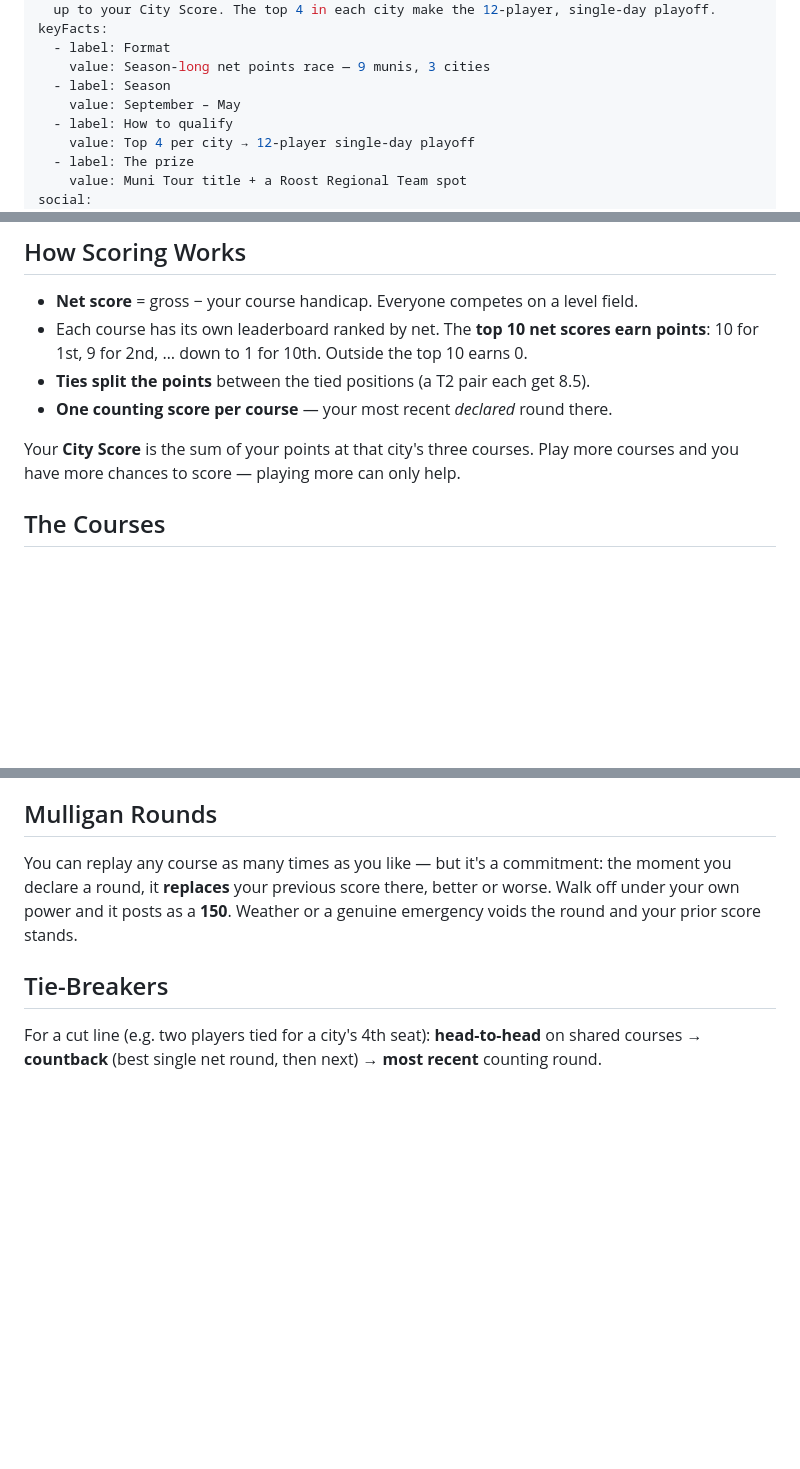
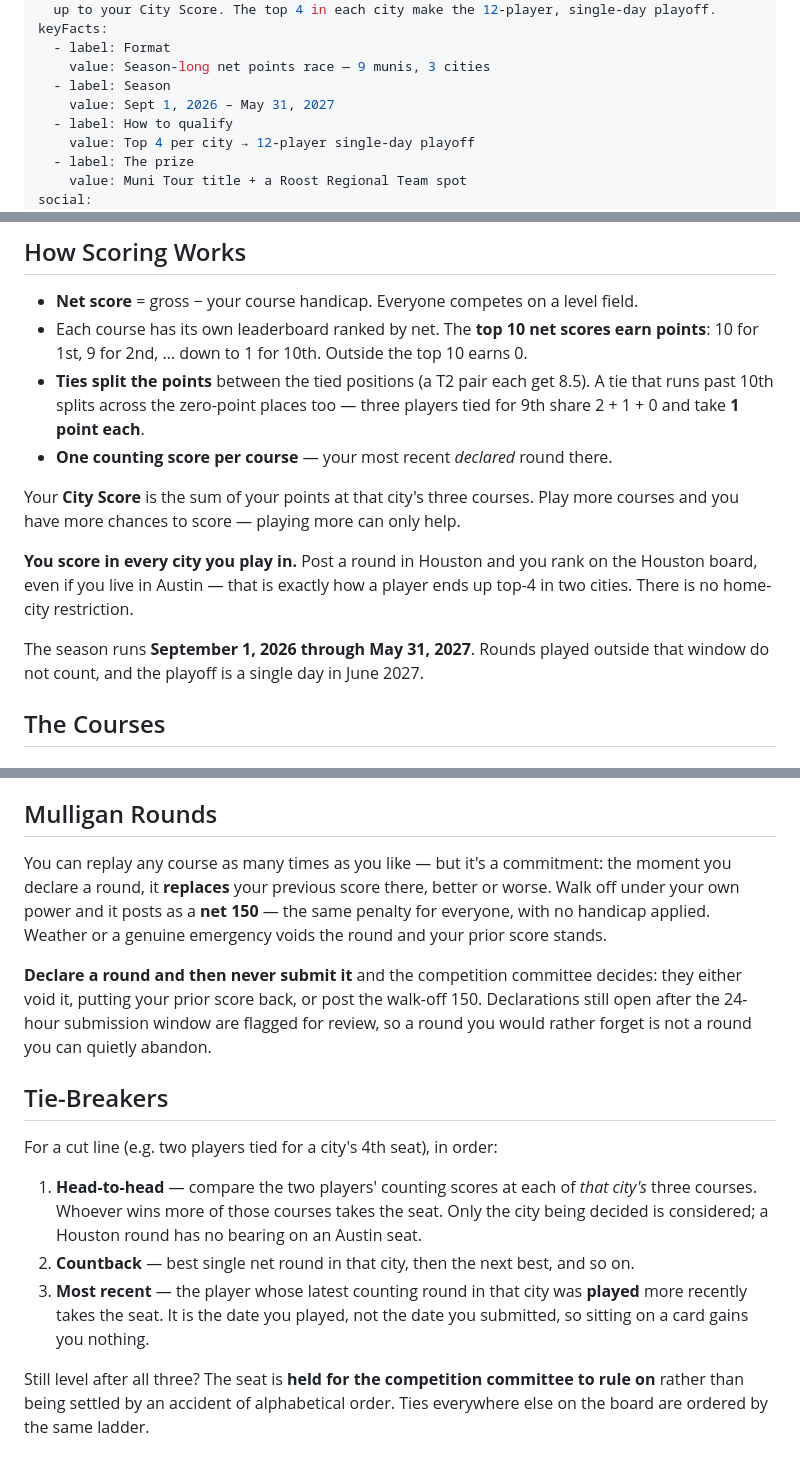
Before and after one commit to omarmjhd/strohs.club, a Markdown page: content/competitions/muni-tour.md, 3 parts joined by grey strips. GitHub-like rendering; blank space fills up the shorter version.

```diff
--- a/content/competitions/muni-tour.md
+++ b/content/competitions/muni-tour.md
@@ -31,7 +31,7 @@ keyFacts:
   - label: Format
     value: Season-long net points race — 9 munis, 3 cities
   - label: Season
-    value: September – May
+    value: Sept 1, 2026 – May 31, 2027
   - label: How to qualify
     value: Top 4 per city → 12-player single-day playoff
   - label: The prize
@@ -53,10 +53,14 @@ outputs: [page, pdf, png, slides]
 
 - **Net score** = gross − your course handicap. Everyone competes on a level field.
 - Each course has its own leaderboard ranked by net. The **top 10 net scores earn points**: 10 for 1st, 9 for 2nd, … down to 1 for 10th. Outside the top 10 earns 0.
-- **Ties split the points** between the tied positions (a T2 pair each get 8.5).
+- **Ties split the points** between the tied positions (a T2 pair each get 8.5). A tie that runs past 10th splits across the zero-point places too — three players tied for 9th share 2 + 1 + 0 and take **1 point each**.
 - **One counting score per course** — your most recent *declared* round there.
 
 Your **City Score** is the sum of your points at that city's three courses. Play more courses and you have more chances to score — playing more can only help.
+
+**You score in every city you play in.** Post a round in Houston and you rank on the Houston board, even if you live in Austin — that is exactly how a player ends up top-4 in two cities. There is no home-city restriction.
+
+The season runs **September 1, 2026 through May 31, 2027**. Rounds played outside that window do not count, and the playoff is a single day in June 2027.
 
 ## The Courses
 
@@ -94,8 +98,16 @@ Declare in the **Discord thread**, naming who you're playing with and everyone's
 
 ## Mulligan Rounds
 
-You can replay any course as many times as you like — but it's a commitment: the moment you declare a round, it **replaces** your previous score there, better or worse. Walk off under your own power and it posts as a **150**. Weather or a genuine emergency voids the round and your prior score stands.
+You can replay any course as many times as you like — but it's a commitment: the moment you declare a round, it **replaces** your previous score there, better or worse. Walk off under your own power and it posts as a **net 150** — the same penalty for everyone, with no handicap applied. Weather or a genuine emergency voids the round and your prior score stands.
+
+**Declare a round and then never submit it** and the competition committee decides: they either void it, putting your prior score back, or post the walk-off 150. Declarations still open after the 24-hour submission window are flagged for review, so a round you would rather forget is not a round you can quietly abandon.
 
 ## Tie-Breakers
 
-For a cut line (e.g. two players tied for a city's 4th seat): **head-to-head** on shared courses → **countback** (best single net round, then next) → **most recent** counting round.
+For a cut line (e.g. two players tied for a city's 4th seat), in order:
+
+1. **Head-to-head** — compare the two players' counting scores at each of *that city's* three courses. Whoever wins more of those courses takes the seat. Only the city being decided is considered; a Houston round has no bearing on an Austin seat.
+2. **Countback** — best single net round in that city, then the next best, and so on.
+3. **Most recent** — the player whose latest counting round in that city was **played** more recently takes the seat. It is the date you played, not the date you submitted, so sitting on a card gains you nothing.
+
+Still level after all three? The seat is **held for the competition committee to rule on** rather than being settled by an accident of alphabetical order. Ties everywhere else on the board are ordered by the same ladder.
```
Also changed, not shown: content/competitions/opnszn.md (+8 -0 lines), docs/RECONCILIATION.md (+6 -5 lines).
